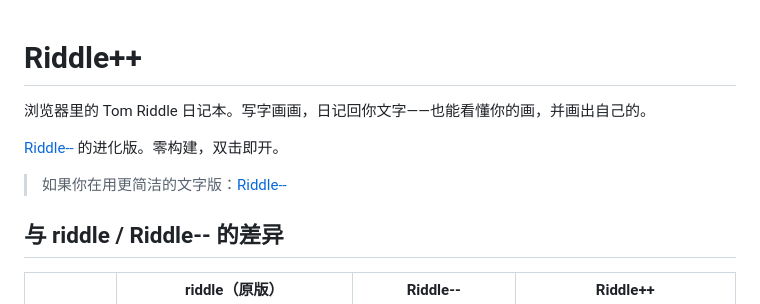
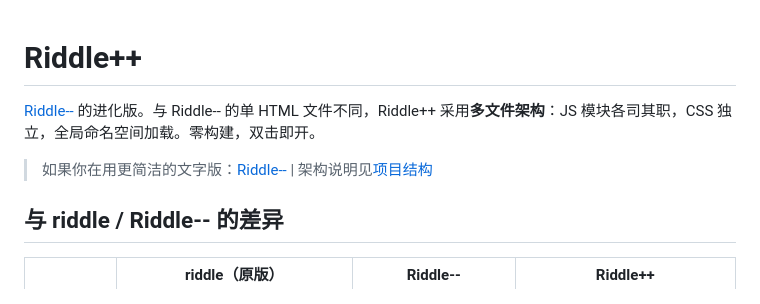
Before and after one commit to Offblink/RiddlePlus, a Markdown page: README.md, the part around the change. Drawn GitHub-style.

Commit message:
强调多文件架构

```diff
--- a/README.md
+++ b/README.md
@@ -1,10 +1,10 @@
 # Riddle++
 
-浏览器里的 Tom Riddle 日记本。写字画画，日记回你文字——也能看懂你的画，并画出自己的。
 
-[Riddle--](https://github.com/Offblink/Riddle--) 的进化版。零构建，双击即开。
+[Riddle--](https://github.com/Offblink/Riddle--) 的进化版。与 Riddle-- 的单 HTML 文件不同，Riddle++ 采用**多文件架构**：JS 模块各司其职，CSS 独立，全局命名空间加载。零构建，双击即开。
 
-> 如果你在用更简洁的文字版：[Riddle--](https://github.com/Offblink/Riddle--)
+> 如果你在用更简洁的文字版：[Riddle--](https://github.com/Offblink/Riddle--) | 架构说明见[项目结构](#项目结构)
+
 
 ## 与 riddle / Riddle-- 的差异
 
```
